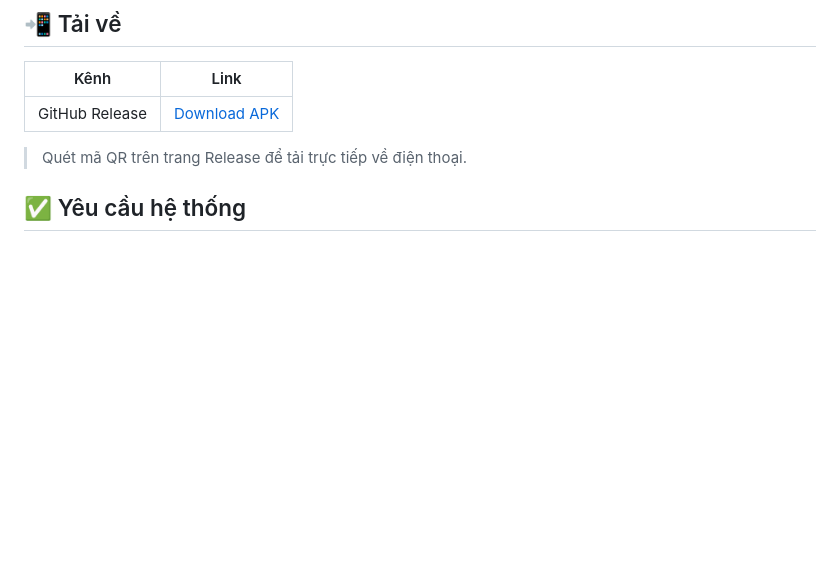
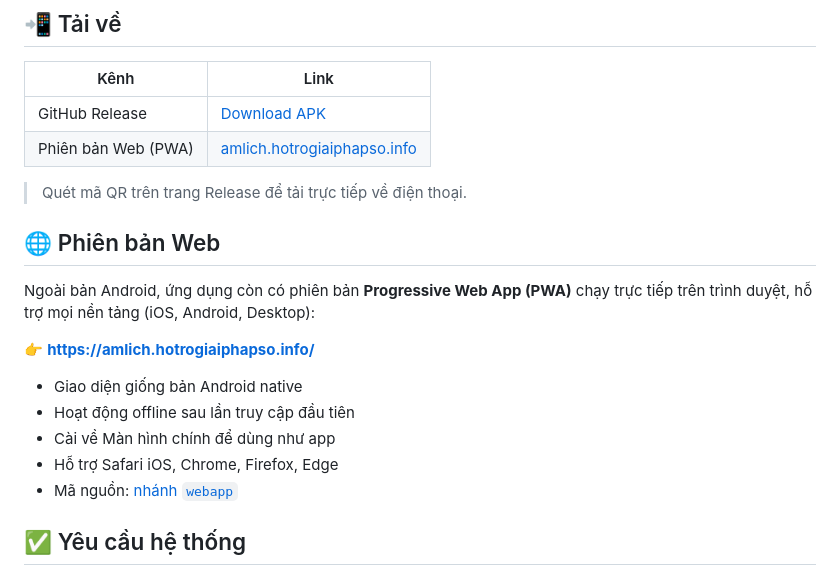
Before and after one commit to hotroso/am-lich-viet-nam, a Markdown page: README.md, the part around the change. Drawn GitHub-style; blank space fills up the shorter version.

Commit message:
docs: add web PWA version link to README

```diff
--- a/README.md
+++ b/README.md
@@ -45,8 +45,21 @@ Có rất nhiều app lịch âm trên chợ ứng dụng, nhưng phần lớn
 | Kênh | Link |
 |---|---|
 | GitHub Release | [Download APK](https://github.com/hotroso/am-lich-viet-nam/releases/latest) |
+| Phiên bản Web (PWA) | [amlich.hotrogiaiphapso.info](https://amlich.hotrogiaiphapso.info/) |
 
 > Quét mã QR trên trang Release để tải trực tiếp về điện thoại.
+
+## 🌐 Phiên bản Web
+
+Ngoài bản Android, ứng dụng còn có phiên bản **Progressive Web App (PWA)** chạy trực tiếp trên trình duyệt, hỗ trợ mọi nền tảng (iOS, Android, Desktop):
+
+👉 **[https://amlich.hotrogiaiphapso.info/](https://amlich.hotrogiaiphapso.info/)**
+
+- Giao diện giống bản Android native
+- Hoạt động offline sau lần truy cập đầu tiên
+- Cài về Màn hình chính để dùng như app
+- Hỗ trợ Safari iOS, Chrome, Firefox, Edge
+- Mã nguồn: [nhánh `webapp`](https://github.com/hotroso/am-lich-viet-nam/tree/webapp)
 
 ## ✅ Yêu cầu hệ thống
 
```
